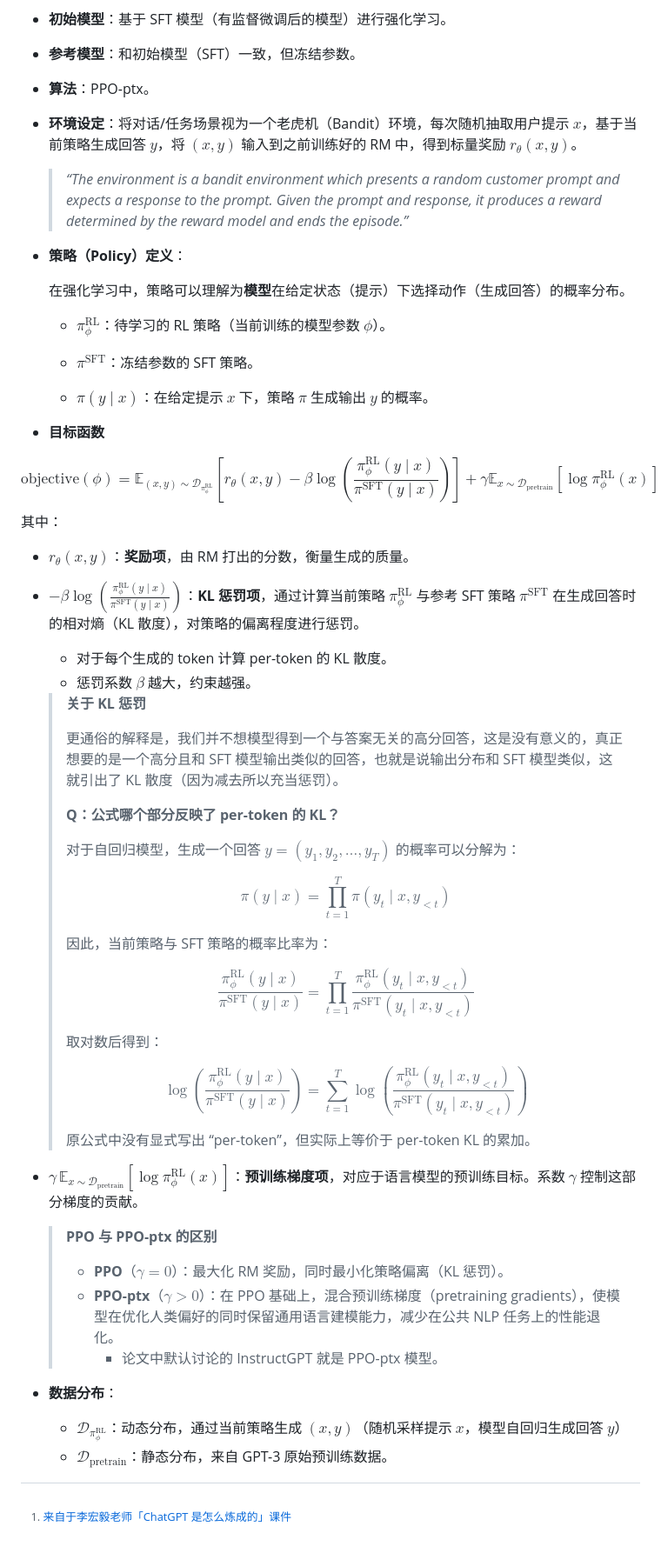
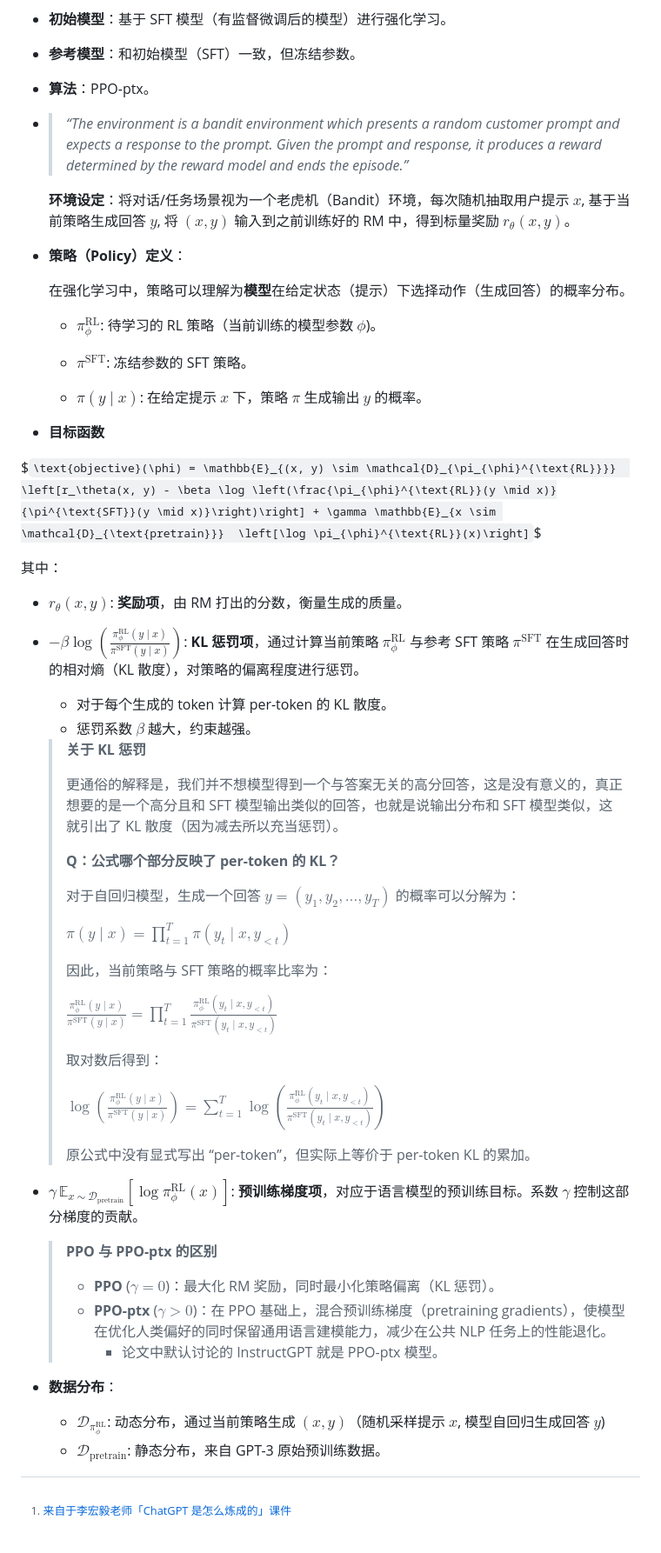
Before and after one commit to Hoper-J/AI-Guide-and-Demos-zh_CN, a Markdown page: PaperNotes/InstructGPT 论文精读.md, the part around one of its changes. Shown at 87% size. GitHub-like rendering.

Commit message:
🔧 InstructGPT：修复网页版的公式显示错误并上传相关图片

```diff
--- a/PaperNotes/InstructGPT 论文精读.md
+++ b/PaperNotes/InstructGPT 论文精读.md
@@ -237,33 +235,31 @@ InstructGPT 从 GPT-3 的预训练模型（1.3B、6B、175B）进行改进，通
 
 - **算法**：PPO-ptx。
 
-- **环境设定**：将对话/任务场景视为一个老虎机（Bandit）环境，每次随机抽取用户提示 $x$，基于当前策略生成回答 $y$，将 $(x, y)$ 输入到之前训练好的 RM 中，得到标量奖励 $r_\theta(x, y)$。
+- > *“The environment is a bandit environment which presents a random customer prompt and expects a response to the prompt. Given the prompt and response, it produces a reward determined by the reward model and ends the episode.”*
 
-  > *“The environment is a bandit environment which presents a random customer prompt and expects a response to the prompt. Given the prompt and response, it produces a reward determined by the reward model and ends the episode.”*
+  **环境设定**：将对话/任务场景视为一个老虎机（Bandit）环境，每次随机抽取用户提示 $x$, 基于当前策略生成回答 $y$, 将 $(x, y)$ 输入到之前训练好的 RM 中，得到标量奖励 $r_\theta(x, y)$。
 
 - **策略（Policy）定义**：
 
   在强化学习中，策略可以理解为**模型**在给定状态（提示）下选择动作（生成回答）的概率分布。
 
-  - $\pi_{\phi}^{\text{RL}}$：待学习的 RL 策略（当前训练的模型参数 $\phi$）。
+  - $\pi_{\phi}^{\text{RL}}$: 待学习的 RL 策略（当前训练的模型参数 $\phi$)。
 
-  - $\pi^{\text{SFT}}$：冻结参数的 SFT 策略。
-  - $\pi(y \mid x)$：在给定提示 $x$ 下，策略 $\pi$ 生成输出 $y$ 的概率。
+  - $\pi^{\text{SFT}}$: 冻结参数的 SFT 策略。
+  - $\pi(y \mid x)$: 在给定提示 $x$ 下，策略 $\pi$ 生成输出 $y$ 的概率。
 
 - **目标函数**
 
 
-$$
-\text{objective}(\phi) = \mathbb{E}_{(x, y) \sim \mathcal{D}_{\pi_{\phi}^{\text{RL}}}}
-\left[r_\theta(x, y) - \beta \log \left(\frac{\pi_{\phi}^{\text{RL}}(y \mid x)}{\pi^{\text{SFT}}(y \mid x)}\right)\right]
-+ \gamma \mathbb{E}_{x \sim \mathcal{D}_{\text{pretrain}}}
-\left[\log \pi_{\phi}^{\text{RL}}(x)\right]
-$$
+$`\text{objective}(\phi) = \mathbb{E}_{(x, y) \sim \mathcal{D}_{\pi_{\phi}^{\text{RL}}}}
+\left[r_\theta(x, y) - \beta \log \left(\frac{\pi_{\phi}^{\text{RL}}(y \mid x)}{\pi^{\text{SFT}}(y \mid x)}\right)\right] + \gamma \mathbb{E}_{x \sim \mathcal{D}_{\text{pretrain}}}
+\left[\log \pi_{\phi}^{\text{RL}}(x)\right]`$
+
 其中：
 
-- $r_\theta(x, y)$：**奖励项**，由 RM 打出的分数，衡量生成的质量。
+- $r_\theta(x, y)$: **奖励项**，由 RM 打出的分数，衡量生成的质量。
 
-- $-\beta \log \left(\frac{\pi_{\phi}^{\text{RL}}(y \mid x)}{\pi^{\text{SFT}}(y \mid x)}\right)$：**KL 惩罚项**，通过计算当前策略 $\pi_{\phi}^{\text{RL}}$ 与参考 SFT 策略 $\pi^{\text{SFT}}$ 在生成回答时的相对熵（KL 散度），对策略的偏离程度进行惩罚。
+- $-\beta \log \left(\frac{\pi_{\phi}^{\text{RL}}(y \mid x)}{\pi^{\text{SFT}}(y \mid x)}\right)$: **KL 惩罚项**，通过计算当前策略 $\pi_{\phi}^{\text{RL}}$ 与参考 SFT 策略 $\pi^{\text{SFT}}$ 在生成回答时的相对熵（KL 散度），对策略的偏离程度进行惩罚。
 
   - 对于每个生成的 token 计算 per-token 的 KL 散度。
   - 惩罚系数 $\beta$ 越大，约束越强。
@@ -276,33 +272,27 @@ $$
   >
   > 对于自回归模型，生成一个回答 $y = (y_1, y_2, \ldots, y_T)$ 的概率可以分解为：
   >
-  > $$
-  > \pi(y \mid x) = \prod_{t=1}^T \pi(y_t \mid x, y_{<t})
-  > $$
+  > $`\pi(y \mid x) = \prod_{t=1}^T \pi(y_t \mid x, y_{<t})`$
   >
   > 因此，当前策略与 SFT 策略的概率比率为：
   >
-  > $$
-  > \frac{\pi_{\phi}^{\text{RL}}(y \mid x)}{\pi^{\text{SFT}}(y \mid x)} = \prod_{t=1}^T \frac{\pi_{\phi}^{\text{RL}}(y_t \mid x, y_{<t})}{\pi^{\text{SFT}}(y_t \mid x, y_{<t})}
-  > $$
+  > $`\frac{\pi_{\phi}^{\text{RL}}(y \mid x)}{\pi^{\text{SFT}}(y \mid x)} = \prod_{t=1}^T \frac{\pi_{\phi}^{\text{RL}}(y_t \mid x, y_{<t})}{\pi^{\text{SFT}}(y_t \mid x, y_{<t})}`$
   >
   > 取对数后得到：
   >
-  > $$
-  > \log \left(\frac{\pi_{\phi}^{\text{RL}}(y \mid x)}{\pi^{\text{SFT}}(y \mid x)}\right) = \sum_{t=1}^T \log \left(\frac{\pi_{\phi}^{\text{RL}}(y_t \mid x, y_{<t})}{\pi^{\text{SFT}}(y_t \mid x, y_{<t})}\right)
-  > $$
+  > $`\log \left(\frac{\pi_{\phi}^{\text{RL}}(y \mid x)}{\pi^{\text{SFT}}(y \mid x)}\right) = \sum_{t=1}^T \log \left(\frac{\pi_{\phi}^{\text{RL}}(y_t \mid x, y_{<t})}{\pi^{\text{SFT}}(y_t \mid x, y_{<t})}\right)`$
   >
   > 原公式中没有显式写出 “per-token”，但实际上等价于 per-token KL 的累加。
 
-- $\gamma \, \mathbb{E}_{x \sim \mathcal{D}_{\text{pretrain}}} \left[\log \pi_{\phi}^{\text{RL}}(x)\right]$：**预训练梯度项**，对应于语言模型的预训练目标。系数 $\gamma$ 控制这部分梯度的贡献。
+- $`\gamma \, \mathbb{E}_{x \sim \mathcal{D}_{\text{pretrain}}} \left[\log \pi_{\phi}^{\text{RL}}(x)\right]`$: **预训练梯度项**，对应于语言模型的预训练目标。系数 $\gamma$ 控制这部分梯度的贡献。
 
   > **PPO 与 PPO-ptx 的区别**
   >
-  > - **PPO**（$\gamma=0$）：最大化 RM 奖励，同时最小化策略偏离（KL 惩罚）。
-  > - **PPO-ptx**（$\gamma>0$）：在 PPO 基础上，混合预训练梯度（pretraining gradients），使模型在优化人类偏好的同时保留通用语言建模能力，减少在公共 NLP 任务上的性能退化。
+  > - **PPO** ($\gamma=0$)：最大化 RM 奖励，同时最小化策略偏离（KL 惩罚）。
+  > - **PPO-ptx** ($\gamma>0$)：在 PPO 基础上，混合预训练梯度（pretraining gradients），使模型在优化人类偏好的同时保留通用语言建模能力，减少在公共 NLP 任务上的性能退化。
   >   - 论文中默认讨论的 InstructGPT 就是 PPO-ptx 模型。
 
 - **数据分布**：
 
-  - $\mathcal{D}_{\pi_{\phi}^{\text{RL}}}$：动态分布，通过当前策略生成 $(x, y)$（随机采样提示 $x$，模型自回归生成回答 $y$）
-  - $\mathcal{D}_{\text{pretrain}}$：静态分布，来自 GPT-3 原始预训练数据。
+  - $`\mathcal{D}_{\pi_{\phi}^{\text{RL}}}`$: 动态分布，通过当前策略生成 $(x, y)$（随机采样提示 $x$, 模型自回归生成回答 $y$)
+  - $\mathcal{D}_{\text{pretrain}}$: 静态分布，来自 GPT-3 原始预训练数据。
```
Also changed, not shown: other parts of PaperNotes/InstructGPT 论文精读.md (+29 -31 lines), PaperNotes/assets/image-20250204210153227.png (added), PaperNotes/assets/image-20250204210720560.png (added).
